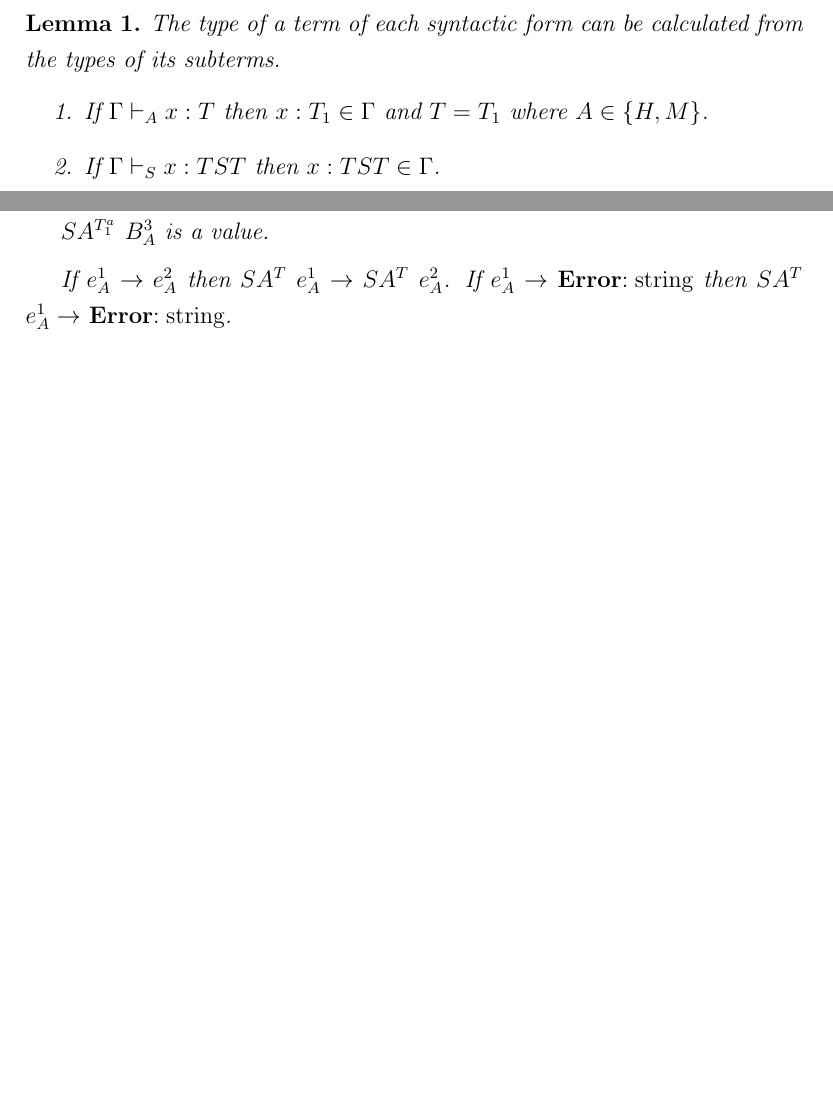
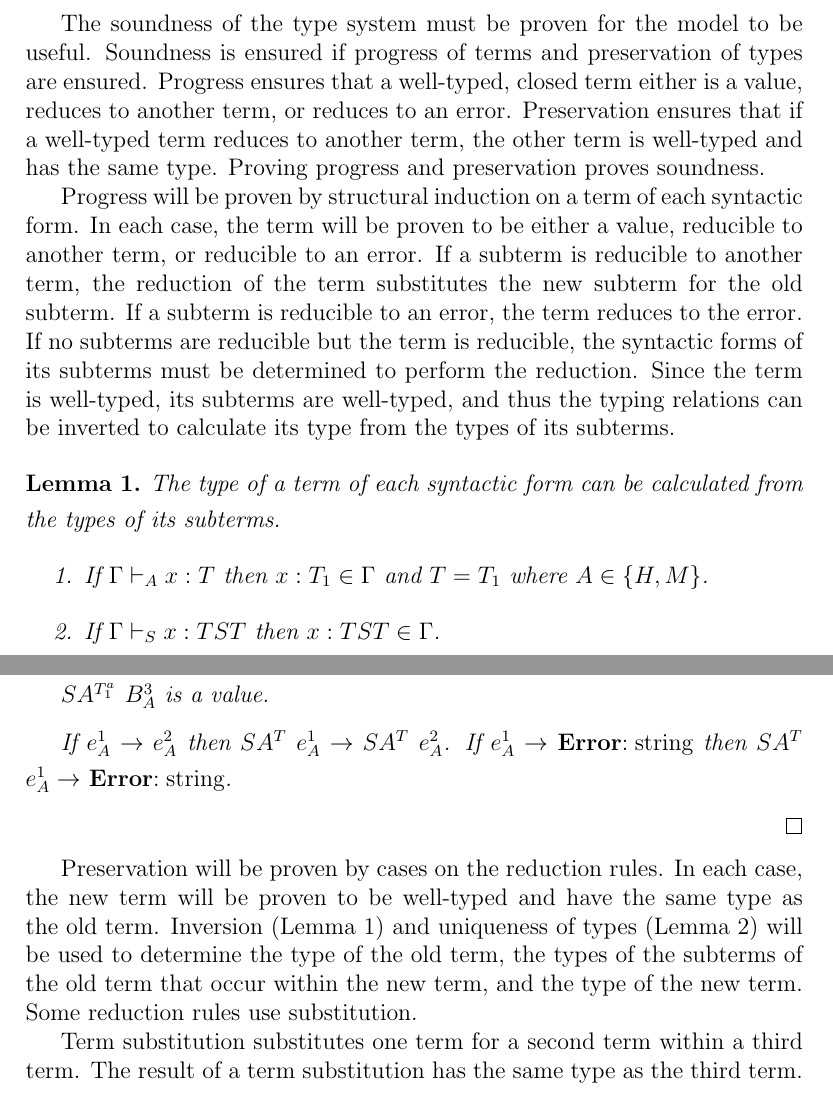
Before and after one commit to willfaught/thesis, a LaTeX document (proof/proof.tex): two parts of pages 1 and 11 of 19 before the commit and two parts of pages 1 and 11 of 20 after it, joined at a grey line, cut at the place of the change, the shorter picture padded with empty space. Compiled offline with pdfLaTeX.

Commit message:
Added the walkthrough commentary for the proof.  I can finally shave.

```diff
--- a/proof/proof.tex
+++ b/proof/proof.tex
@@ -5,3 +5,6 @@
 \newtheorem{case}{Case}[theorem]
 \newtheorem{subcase}{Case}[case]
 \begin{document}
+The soundness of the type system must be proven for the model to be useful.  Soundness is ensured if progress of terms and preservation of types are ensured.  Progress ensures that a well-typed, closed term either is a value, reduces to another term, or reduces to an error.  Preservation ensures that if a well-typed term reduces to another term, the other term is well-typed and has the same type.  Proving progress and preservation proves soundness.
+
+Progress will be proven by structural induction on a term of each syntactic form.  In each case, the term will be proven to be either a value, reducible to another term, or reducible to an error.  If a subterm is reducible to another term, the reduction of the term substitutes the new subterm for the old subterm.  If a subterm is reducible to an error, the term reduces to the error.  If no subterms are reducible but the term is reducible, the syntactic forms of its subterms must be determined to perform the reduction.  Since the term is well-typed, its subterms are well-typed, and thus the typing relations can be inverted to calculate its type from the types of its subterms.
@@ -12 +26,5 @@
+Preservation will be proven by cases on the reduction rules.  In each case, the new term will be proven to be well-typed and have the same type as the old term.  Inversion (Lemma \ref{i}) and uniqueness of types (Lemma \ref{uot}) will be used to determine the type of the old term, the types of the subterms of the old term that occur within the new term, and the type of the new term.  Some reduction rules use substitution.
+
+Term substitution substitutes one term for a second term within a third term.  The result of a term substitution has the same type as the third term.
+
 \input{lemmas/preservation/term-substitution.tex}
```
Also changed, not shown: proof/proof.tex (14 more changed lines).
